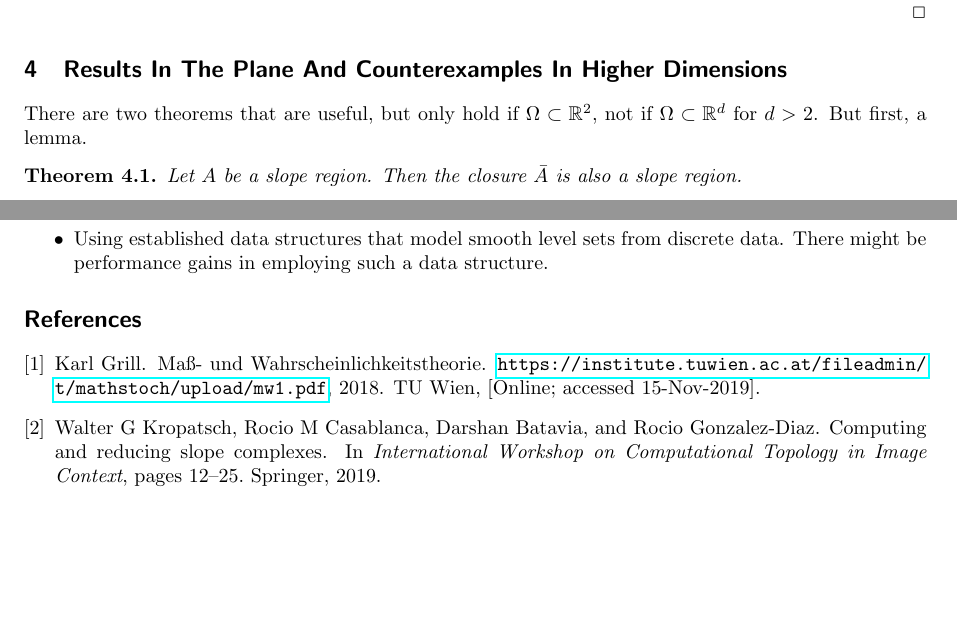
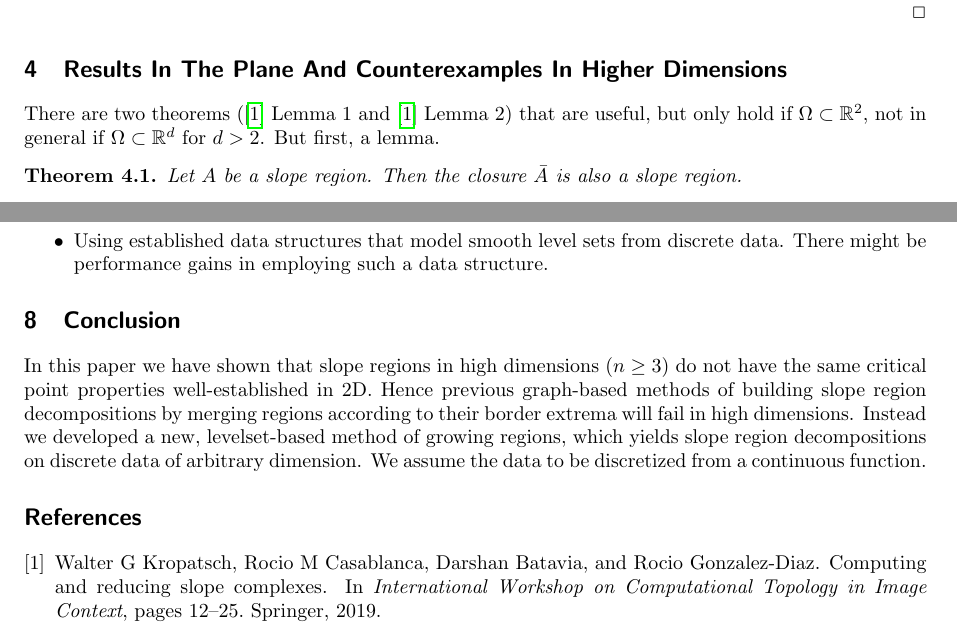
Before and after one commit to SirFloIII/GschichtlOnkel, a LaTeX document (LaTeX/border_propagation_ACVRW20 .tex): two parts of pages 3 and 6 of 6 before the commit and two parts of pages 3 and 6 of 7 after it, joined at a grey line, cut so that both start at the same text, the shorter picture padded with empty space. Compiled offline with pdfLaTeX.

Commit message:
citations and "Conclusion"

```diff
--- a/LaTeX/border_propagation_ACVRW20 .tex
+++ b/LaTeX/border_propagation_ACVRW20 .tex
@@ -221,7 +221,7 @@ $\gamma$ is a monotonic path from $x$ to $y$, thus $A$ is a slope region.
 
 \section{Results In The Plane And Counterexamples In Higher Dimensions}
 
-There are two theorems that are useful, but only hold if $\Omega \subset \mathbb R^2$, not if $\Omega \subset \mathbb R^d$ for $d > 2$.
+There are two theorems (\!\!\cite{kropatsch2019computing} Lemma 1 and \cite{kropatsch2019computing} Lemma 2) that are useful, but only hold if $\Omega \subset \mathbb R^2$, not in general if $\Omega \subset \mathbb R^d$ for $d > 2$.
 But first, a lemma.
 
 \begin{thm}
@@ -537,6 +537,11 @@ On smooth data the latter tends to produce too fine of a decomposition.
 %
 %Most of the theory behind BP as well as the actual code was conceived in direct interaction between both authors. Only some tidbits might be attributed to a single one of them, such as \textsc{Bogner}'s idea to swap halo components between regions, his proof of theorem \ref{slope_iff_conn_lvlsets}, or his code to generate an interactive display of the algorithm at work using pygame as well as chapters \ref{sec:definitions} and \ref{sec:reeb}. \textsc{Palmrich} can be credited with the use of the halo data structure, the idea of moving along iso-surfaces for a speedup during the search of connected components, and chapters \ref{sec:motivating_slope_regions}, \ref{sec:motivating_BP} and \ref{sec:details} in this paper.
 
+\section{Conclusion}
+In this paper we have shown that slope regions in high dimensions ($n\geq 3$) do not have the same critical point properties well-established in 2D.
+Hence previous graph-based methods of building slope region decompositions by merging regions according to their border extrema will fail in high dimensions.
+Instead we developed a new, levelset-based method of growing regions, which yields slope region decompositions on discrete data of arbitrary dimension.
+We assume the data to be discretized from a continuous function.
 
 \bibliography{lit}
 \bibliographystyle{plain}
```
Also changed, not shown: LaTeX/border_propagation_ACVRW20 .tex (2 more changed lines).
